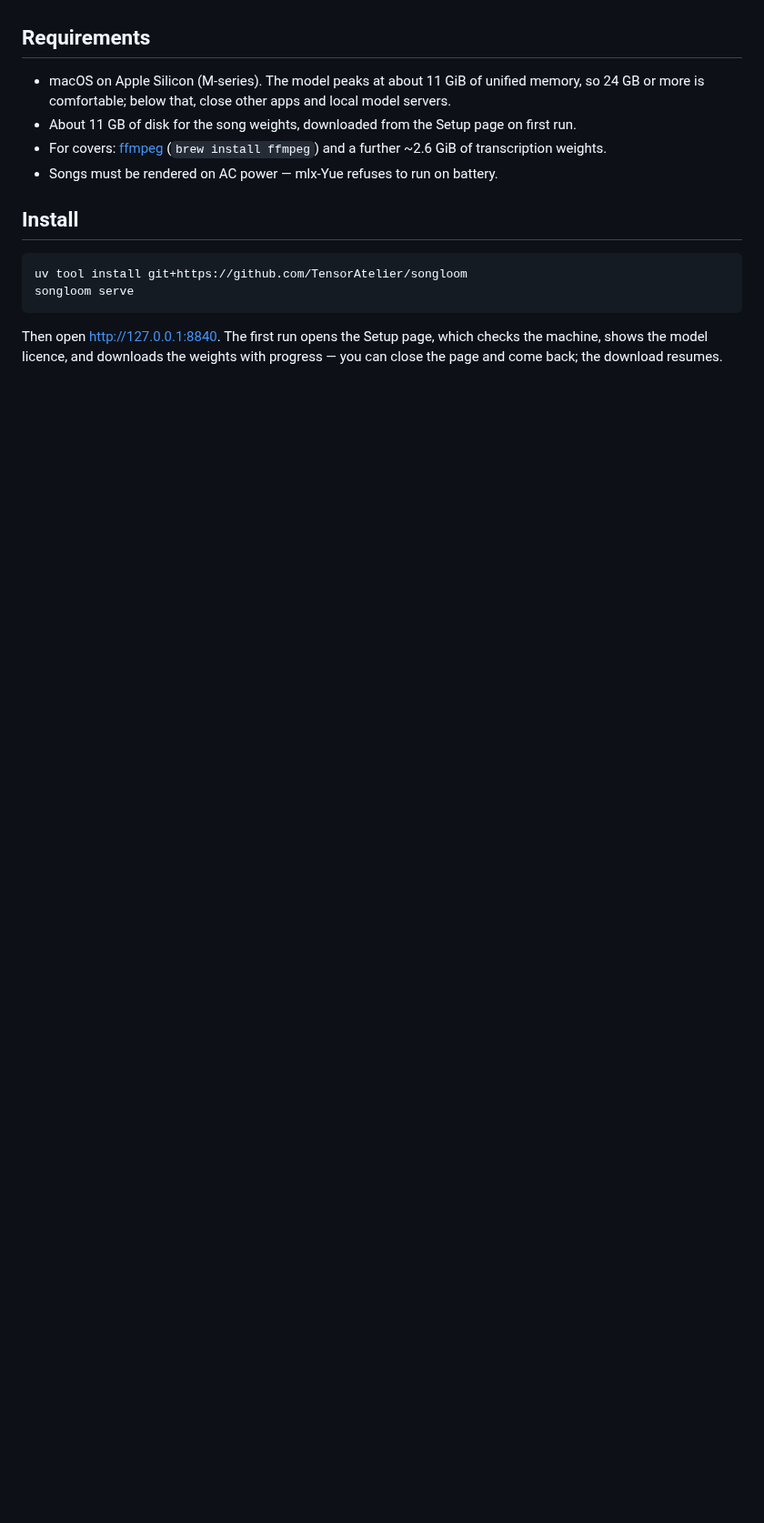
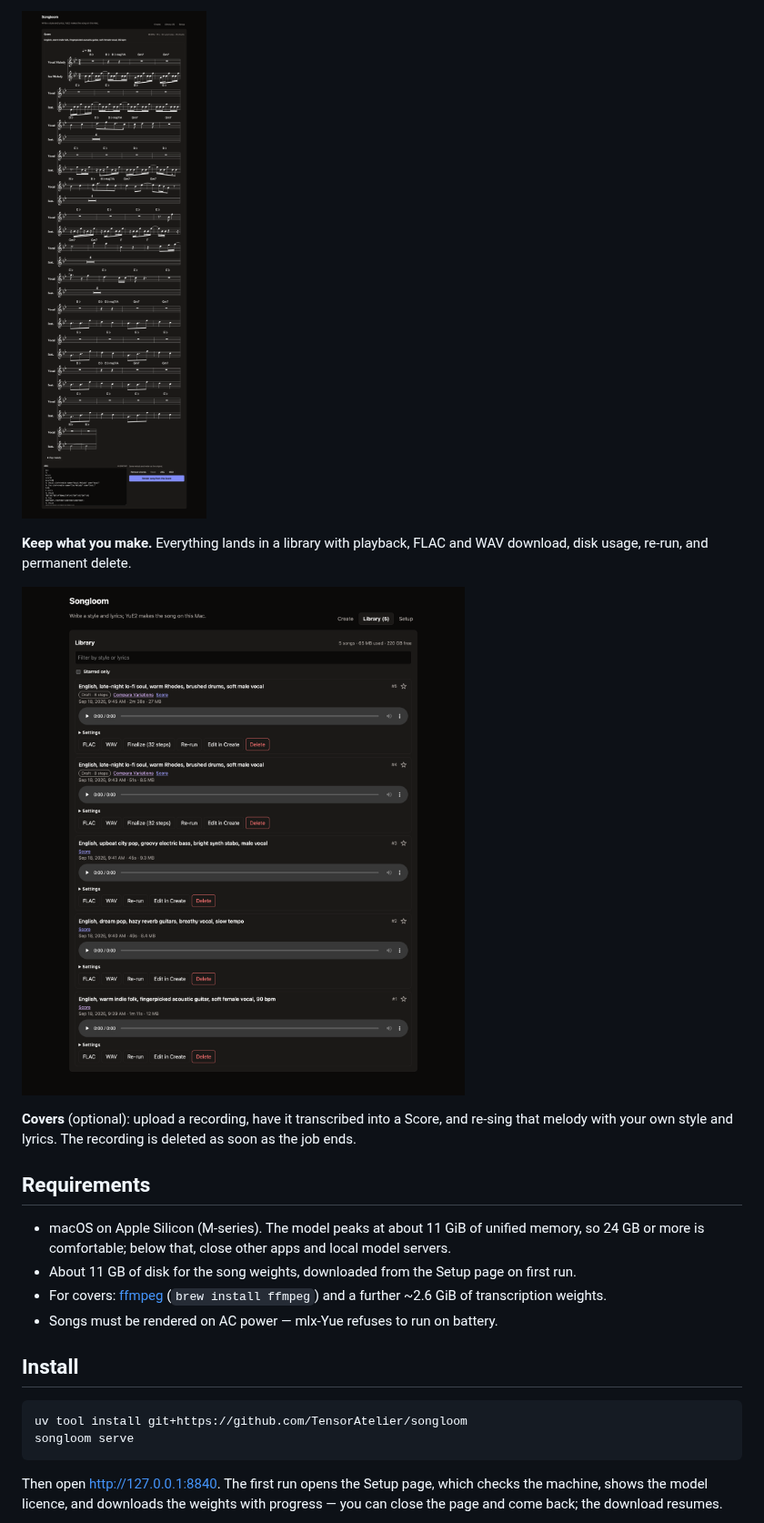
Before and after one commit to TensorAtelier/arcsong, a Markdown page: README.md, the part around one of its changes. Shown at 91% size. Drawn GitHub-style; pictures changed too: docs/media/screens/library.png (added), docs/media/screens/score.png (added); blank space fills up the shorter version.

```diff
--- a/README.md
+++ b/README.md
@@ -24,3 +41,12 @@ Silicon. Nothing is sent anywhere: the model, the weights and your songs stay on
+![The Score view: notation above, ABC editor below](docs/media/screens/score.png)
+
+**Keep what you make.** Everything lands in a library with playback, FLAC and WAV download, disk
+usage, re-run, and permanent delete.
+
+![The Library, listing five songs](docs/media/screens/library.png)
+
+**Covers** (optional): upload a recording, have it transcribed into a Score, and re-sing that
+melody with your own style and lyrics. The recording is deleted as soon as the job ends.
 
 ## Requirements
 
```
Also changed, not shown: other parts of README.md (+31 -12 lines), .scratch/m6-release/plan.md (+5 -2 lines), docs/media/screens/compare.png (added), docs/media/screens/create.png (added), docs/media/screens/setup.png (added), 10 other files.
